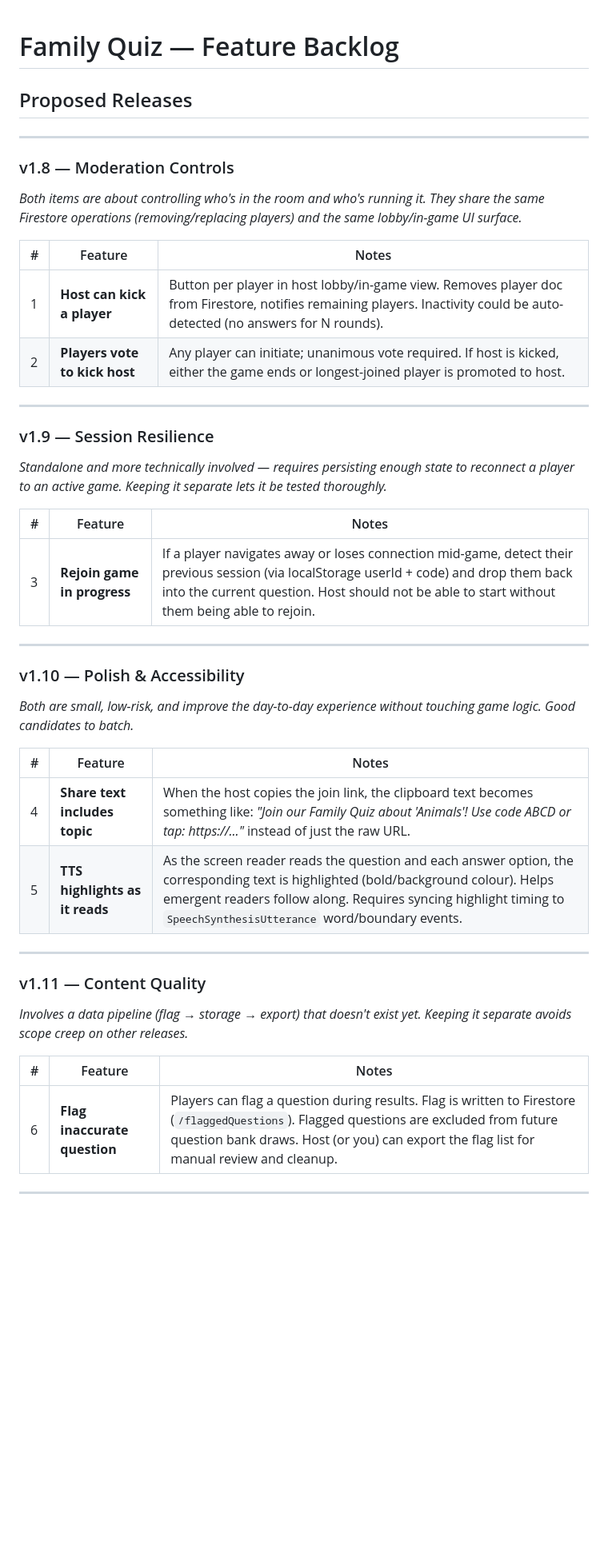
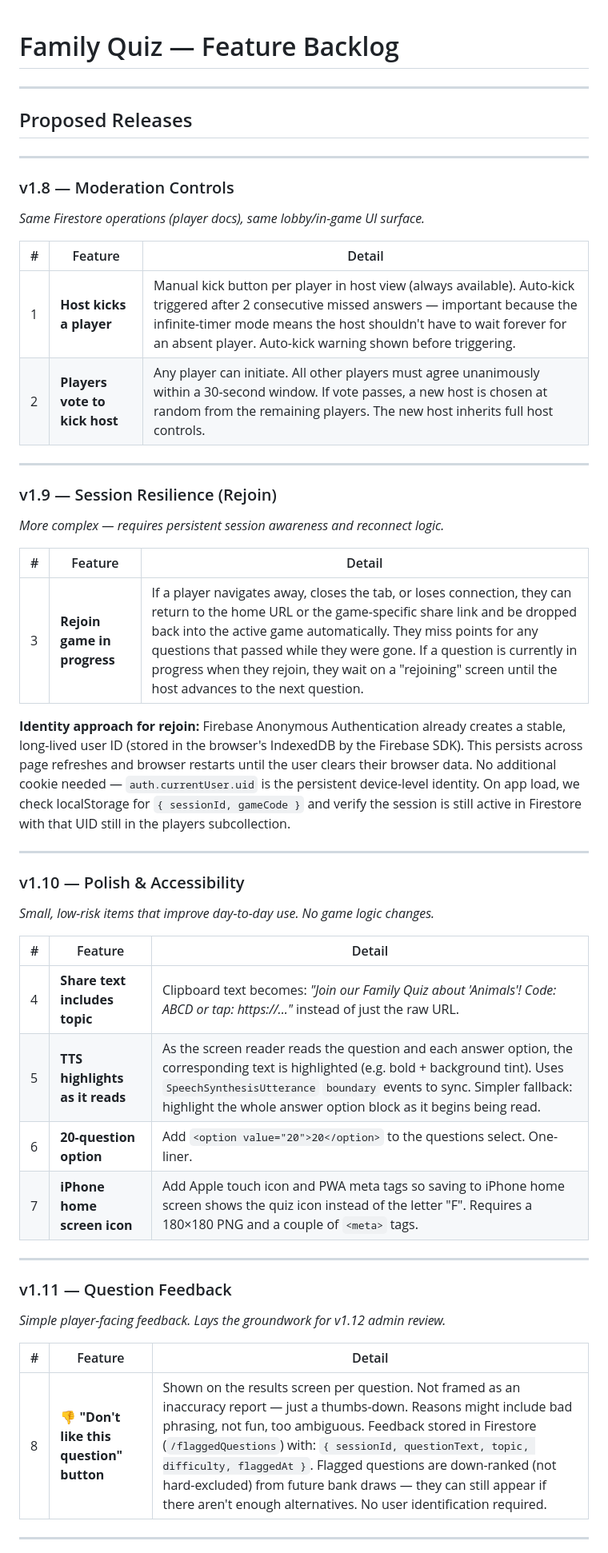
Before and after one commit to BryceWillis/family-quiz, a Markdown page: BACKLOG.md, the part around one of its changes. Shown at 80% size. GitHub-like rendering; blank space fills up the shorter version.

```diff
--- a/BACKLOG.md
+++ b/BACKLOG.md
@@ -1,44 +1,51 @@
 # Family Quiz — Feature Backlog
+
+---
 
 ## Proposed Releases
 
 ---
 
 ### v1.8 — Moderation Controls
-*Both items are about controlling who's in the room and who's running it. They share the same Firestore operations (removing/replacing players) and the same lobby/in-game UI surface.*
+*Same Firestore operations (player docs), same lobby/in-game UI surface.*
 
-| # | Feature | Notes |
-|---|---------|-------|
-| 1 | **Host can kick a player** | Button per player in host lobby/in-game view. Removes player doc from Firestore, notifies remaining players. Inactivity could be auto-detected (no answers for N rounds). |
-| 2 | **Players vote to kick host** | Any player can initiate; unanimous vote required. If host is kicked, either the game ends or longest-joined player is promoted to host. |
+| # | Feature | Detail |
+|---|---------|--------|
+| 1 | **Host kicks a player** | Manual kick button per player in host view (always available). Auto-kick triggered after 2 consecutive missed answers — important because the infinite-timer mode means the host shouldn't have to wait forever for an absent player. Auto-kick warning shown before triggering. |
+| 2 | **Players vote to kick host** | Any player can initiate. All other players must agree unanimously within a 30-second window. If vote passes, a new host is chosen at random from the remaining players. The new host inherits full host controls. |
 
 ---
 
-### v1.9 — Session Resilience
-*Standalone and more technically involved — requires persisting enough state to reconnect a player to an active game. Keeping it separate lets it be tested thoroughly.*
+### v1.9 — Session Resilience (Rejoin)
+*More complex — requires persistent session awareness and reconnect logic.*
 
-| # | Feature | Notes |
-|---|---------|-------|
-| 3 | **Rejoin game in progress** | If a player navigates away or loses connection mid-game, detect their previous session (via localStorage userId + code) and drop them back into the current question. Host should not be able to start without them being able to rejoin. |
+| # | Feature | Detail |
+|---|---------|--------|
+| 3 | **Rejoin game in progress** | If a player navigates away, closes the tab, or loses connection, they can return to the home URL or the game-specific share link and be dropped back into the active game automatically. They miss points for any questions that passed while they were gone. If a question is currently in progress when they rejoin, they wait on a "rejoining" screen until the host advances to the next question. |
+
+**Identity approach for rejoin:**
+Firebase Anonymous Authentication already creates a stable, long-lived user ID (stored in the browser's IndexedDB by the Firebase SDK). This persists across page refreshes and browser restarts until the user clears their browser data. No additional cookie needed — `auth.currentUser.uid` is the persistent device-level identity. On app load, we check localStorage for `{ sessionId, gameCode }` and verify the session is still active in Firestore with that UID still in the players subcollection.
 
 ---
 
 ### v1.10 — Polish & Accessibility
-*Both are small, low-risk, and improve the day-to-day experience without touching game logic. Good candidates to batch.*
+*Small, low-risk items that improve day-to-day use. No game logic changes.*
 
-| # | Feature | Notes |
-|---|---------|-------|
-| 4 | **Share text includes topic** | When the host copies the join link, the clipboard text becomes something like: *"Join our Family Quiz about 'Animals'! Use code ABCD or tap: https://..."* instead of just the raw URL. |
-| 5 | **TTS highlights as it reads** | As the screen reader reads the question and each answer option, the corresponding text is highlighted (bold/background colour). Helps emergent readers follow along. Requires syncing highlight timing to `SpeechSynthesisUtterance` word/boundary events. |
+| # | Feature | Detail |
+|---|---------|--------|
+| 4 | **Share text includes topic** | Clipboard text becomes: *"Join our Family Quiz about 'Animals'! Code: ABCD or tap: https://..."* instead of just the raw URL. |
+| 5 | **TTS highlights as it reads** | As the screen reader reads the question and each answer option, the corresponding text is highlighted (e.g. bold + background tint). Uses `SpeechSynthesisUtterance` `boundary` events to sync. Simpler fallback: highlight the whole answer option block as it begins being read. |
+| 6 | **20-question option** | Add `<option value="20">20</option>` to the questions select. One-liner. |
+| 7 | **iPhone home screen icon** | Add Apple touch icon and PWA meta tags so saving to iPhone home screen shows the quiz icon instead of the letter "F". Requires a 180×180 PNG and a couple of `<meta>` tags. |
 
 ---
 
-### v1.11 — Content Quality
-*Involves a data pipeline (flag → storage → export) that doesn't exist yet. Keeping it separate avoids scope creep on other releases.*
+### v1.11 — Question Feedback
+*Simple player-facing feedback. Lays the groundwork for v1.12 admin review.*
 
-| # | Feature | Notes |
-|---|---------|-------|
-| 6 | **Flag inaccurate question** | Players can flag a question during results. Flag is written to Firestore (`/flaggedQuestions`). Flagged questions are excluded from future question bank draws. Host (or you) can export the flag list for manual review and cleanup. |
+| # | Feature | Detail |
+|---|---------|--------|
+| 8 | **👎 "Don't like this question" button** | Shown on the results screen per question. Not framed as an inaccuracy report — just a thumbs-down. Reasons might include bad phrasing, not fun, too ambiguous. Feedback stored in Firestore (`/flaggedQuestions`) with: `{ sessionId, questionText, topic, difficulty, flaggedAt }`. Flagged questions are down-ranked (not hard-excluded) from future bank draws — they can still appear if there aren't enough alternatives. No user identification required. |
 
 ---
 
```
Also changed, not shown: other parts of BACKLOG.md (+44 -27 lines).
